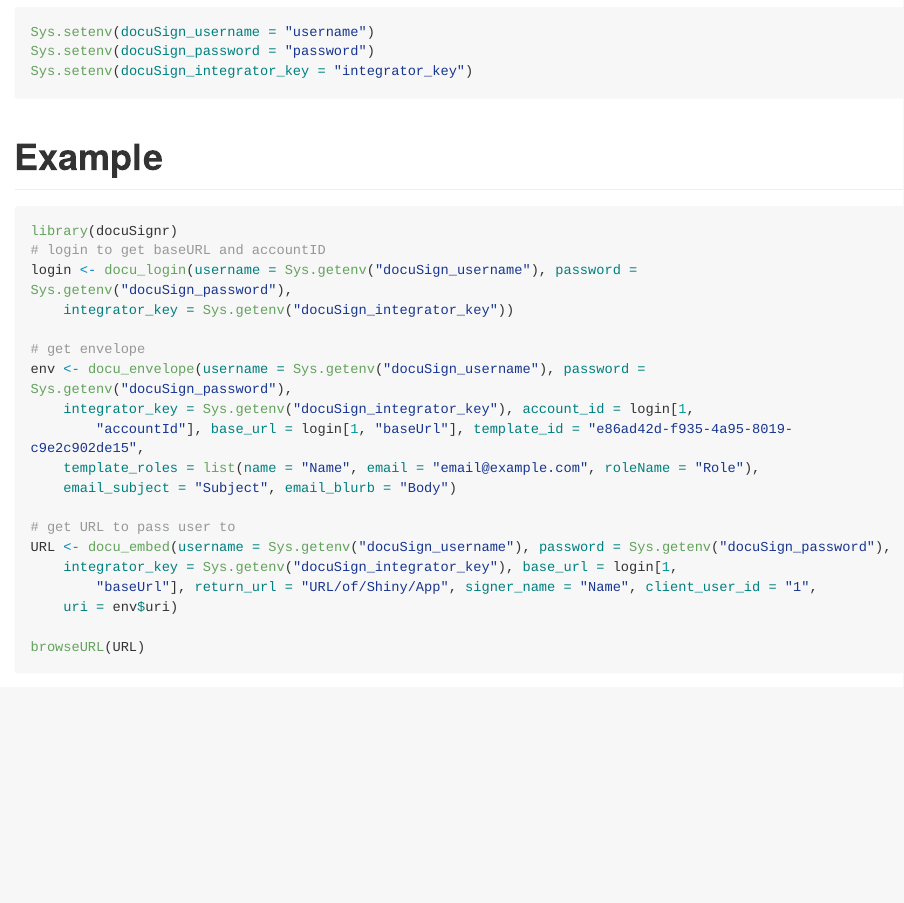
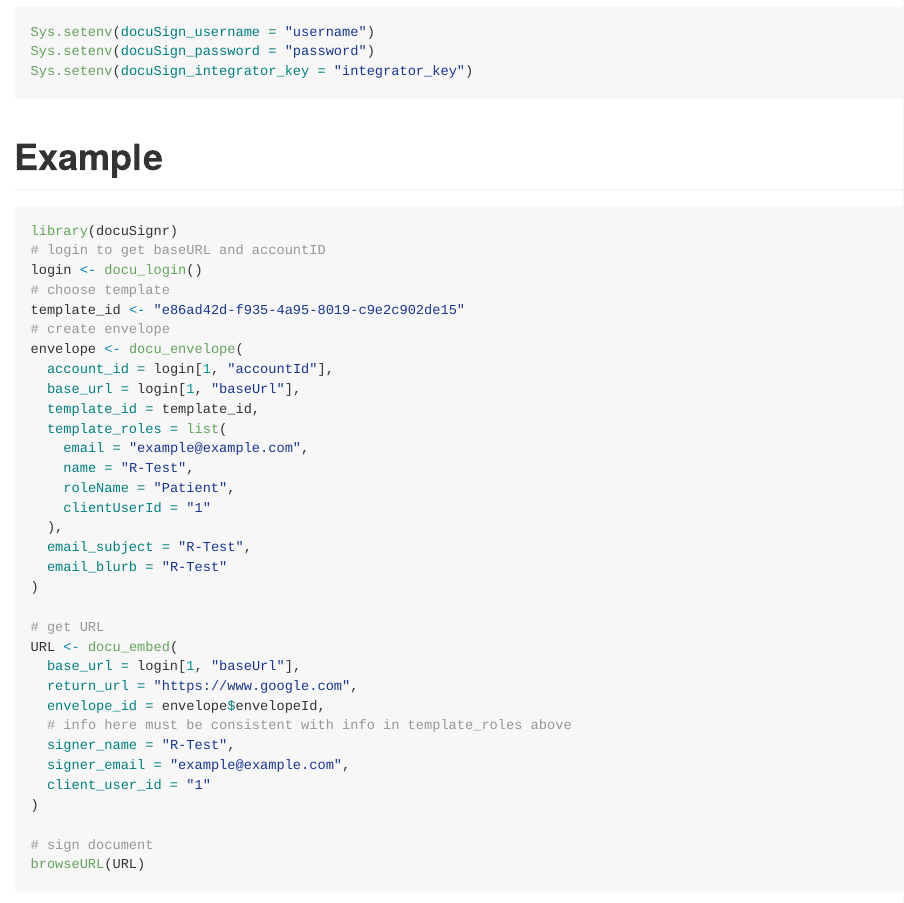
Before and after one commit to carlganz/docuSignr, an R Markdown document (README.Rmd): the page in a window 1100 px wide, from 820 px down. The pictures show the output file README.md that the author committed with the source, drawn offline in the style of GitHub; long lines of code are wrapped; badge pictures from the web are left out.

Commit message:
update example

````diff
--- a/README.Rmd
+++ b/README.Rmd
@@ -42,32 +42,38 @@
 ```{R, eval = FALSE, tidy = TRUE}
 library(docuSignr)
 # login to get baseURL and accountID
-login <- docu_login(
-  username = Sys.getenv("docuSign_username"),
-           password = Sys.getenv("docuSign_password"),
-           integrator_key = Sys.getenv("docuSign_integrator_key"))
+login <- docu_login()
+# choose template
+template_id <- "e86ad42d-f935-4a95-8019-c9e2c902de15"
+# create envelope
+envelope <- docu_envelope(
+  account_id = login[1, "accountId"],
+  base_url = login[1, "baseUrl"],
+  template_id = template_id,
+  template_roles = list(
+    email = "example@example.com",
+    name = "R-Test",
+    roleName = "Patient",
+    clientUserId = "1"
+  ),
+  email_subject = "R-Test",
+  email_blurb = "R-Test"
+)
 
-# get envelope
-env <- docu_envelope(username = Sys.getenv("docuSign_username"),
-           password = Sys.getenv("docuSign_password"),
-           integrator_key = Sys.getenv("docuSign_integrator_key"),
-           account_id = login[1, "accountId"], base_url = login[1, "baseUrl"],
-           template_id = "e86ad42d-f935-4a95-8019-c9e2c902de15",
-           template_roles = list(name = "Name", email = "email@example.com",
-                                 roleName = "Role"),
-           email_subject = "Subject", email_blurb = "Body"
-           )
+# get URL
+URL <- docu_embed(
+  base_url = login[1, "baseUrl"],
+  return_url = "https://www.google.com",
+  envelope_id = envelope$envelopeId,
+  # info here must be consistent with info in template_roles above
+  signer_name = "R-Test",
+  signer_email = "example@example.com",
+  client_user_id = "1"
+)
 
-# get URL to pass user to
-URL <- docu_embed(username = Sys.getenv("docuSign_username"),
-           password = Sys.getenv("docuSign_password"),
-           integrator_key = Sys.getenv("docuSign_integrator_key"),
-           base_url = login[1, "baseUrl"], return_url = "URL/of/Shiny/App",
-           signer_name = "Name", client_user_id = "1",
-           uri = env$uri
-           )
+# sign document
+browseURL(URL)
 
-browseURL(URL)
 
 ```
 
````
Also changed, not shown: README.md.
